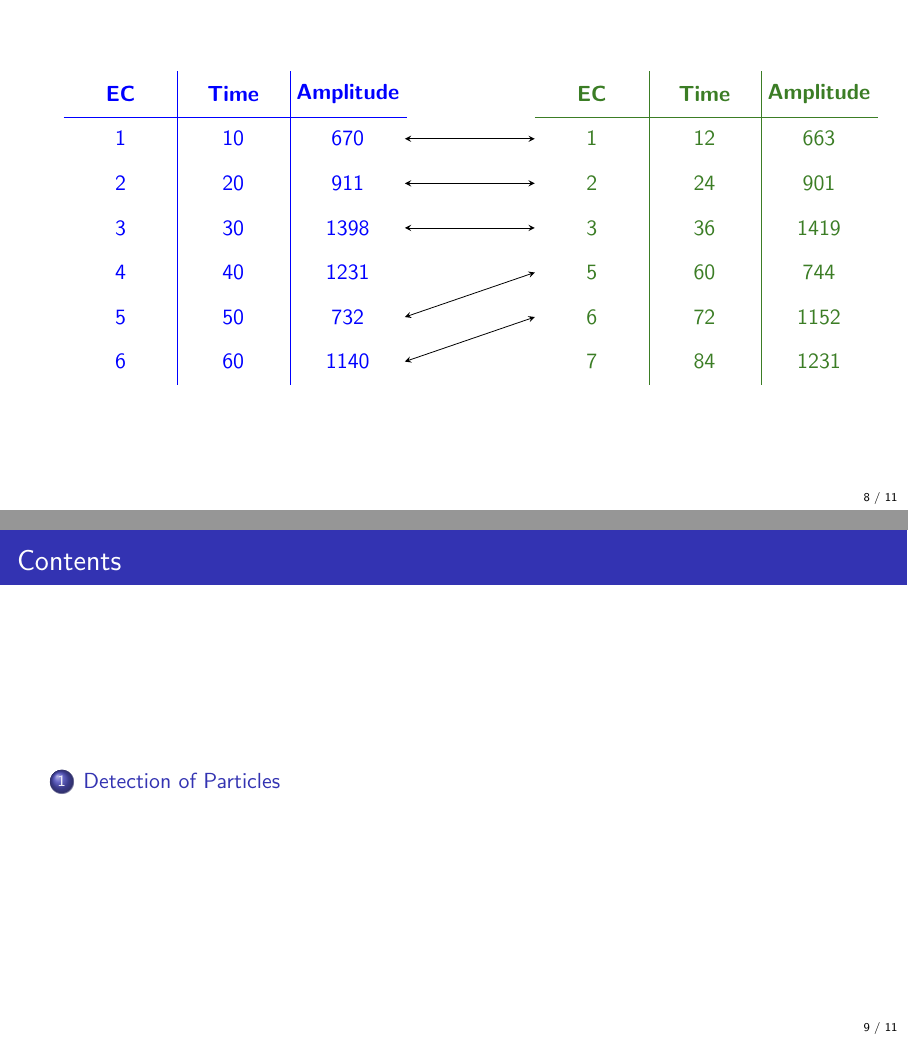
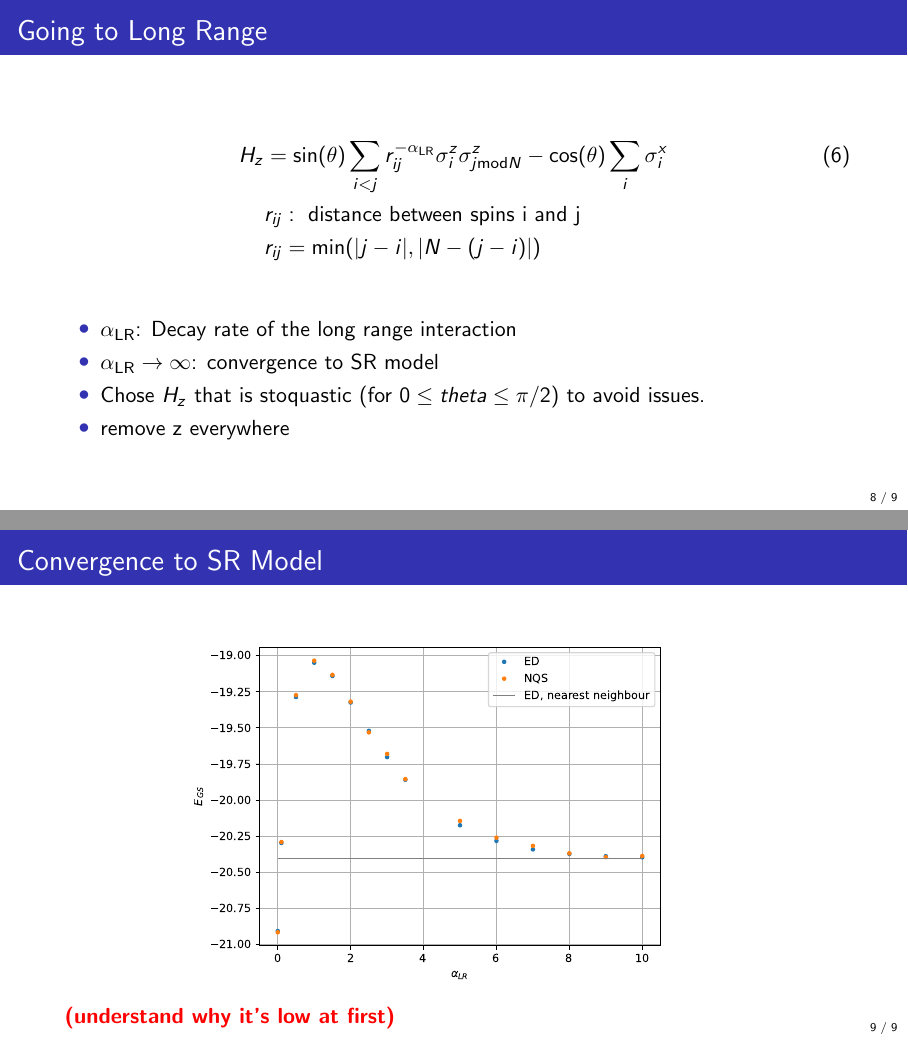
Before and after one commit to fpgasta/nqs-ising-research-project, LaTeX slides (latex/update-26-11-26.tex): pages 10 and 11 of 14 before the commit and pages 9 and 10 of 10 after it, joined at a grey line. Compiled offline with pdfLaTeX.

Commit message:
Polish presentation

```diff
--- a/latex/update-26-11-26.tex
+++ b/latex/update-26-11-26.tex
@@ -165,62 +176,24 @@
-\begin{frame}[fragile]
-  \centering
-  \begin{tikzpicture}[
-  table/.style={
-    matrix of nodes,
-    nodes={minimum width=2cm, minimum height=0.8cm, anchor=center},
-    column sep=-\pgflinewidth, row sep=-\pgflinewidth,
-    nodes in empty cells,
-  }
-]
-
-% Left table
-\matrix (left) [table,text=blue] {
-  \textbf{EC} & \textbf{Time} & \textbf{Amplitude} \\
-  1 & 10 & 670 \\
-  2 & 20 & 911 \\
-  3 & 30 & 1398 \\
-  4 & 40 & 1231 \\
-  5 & 50 & 732 \\
-  6 & 60 & 1140 \\
-};
-
-% Draw vertical separator + outer box for left
-\draw[draw=blue] (left-1-1.south west) -- (left-1-3.south east);
-\draw[draw=blue] (left-1-1.north east) -- (left-7-1.south east);
-\draw[draw=blue] (left-1-2.north east) -- (left-7-2.south east);
-
-% Right table
-\matrix (right) [table,text=OliveGreen, right=2cm of left] {
-  \textbf{EC} & \textbf{Time} & \textbf{Amplitude} \\
-  1 & 12 & 663 \\
-  2 & 24 & 901 \\
-  3 & 36 & 1419 \\
-  5 & 60 & 744 \\
-  6 & 72 & 1152 \\
-  7 & 84 & 1231 \\
-};
-
-% Draw vertical separator + outer box for right
-\draw[draw=OliveGreen] (right-1-1.south west) -- (right-1-3.south east);
-\draw[draw=OliveGreen] (right-1-1.north east) -- (right-7-1.south east);
-\draw[draw=OliveGreen] (right-1-2.north east) -- (right-7-2.south east);
-
-% Arrows between rows (automatic row anchors!)
-% \draw[->] (left-2-2.east) -- (right-2-1.west);
-% \draw[->] (left-3-2.east) -- (right-3-1.west);
-\onslide<2>{
-  \foreach \i in {2,3,4} { % horizontal rules
-    \draw[<->] (left-\i-3.east) -- (right-\i-1.west);
-  }
-  \draw[<->] (left-6-3.east) -- (right-5-1.west);
-  \draw[<->] (left-7-3.east) -- (right-6-1.west);
-}
-
-\end{tikzpicture}
+  \frametitle{Going to Long Range}
+  \begin{align}
+    {H}_z &= \sin(\theta) \sum_{i<j} r_{ij}^{-\alpha_\text{LR}} \sigma^z_i \sigma^z_{j \text{mod} N} - \cos(\theta) \sum_i \sigma^x_i\\
+    % J_{ij} &= r^{-\alpha_\text{LR}}
+    &r_{ij}:\text{ distance between spins i and j}\nonumber\\
+    &r_{ij} = \min(|j-i|, |N-(j-i)|)\nonumber
+  \end{align}
+  \begin{itemize}
+    \item $\alpha_\text{LR}$: Decay rate of the long range interaction
+    \item $\alpha_\text{LR} \rightarrow \infty$: convergence to SR model
+    \item Chose $H_z$ that is stoquastic (for $0 \leq theta \leq \pi/2$) to avoid issues.
+    \item \text{remove z everywhere}
+  \end{itemize}
 \end{frame}
 
 \begin{frame}
-  \frametitle{Contents}
-  \tableofcontents
+  \frametitle{Convergence to SR Model}
+  \begin{figure}
+    \centering
+    \includegraphics[height=.8\textheight]{lr-ising-convergence.pdf}
+  \end{figure}
+  \todo{understand why it's low at first}
 \end{frame}
 
@@ -230,2 +199,0 @@
-  \begin{minipage}{.36\textwidth}
-    \only<1>{
```
Also changed, not shown: latex/update-26-11-26.pdf, plot/correlation-1.pdf, latex/update-26-11-26.tex (101 more changed lines), 3 other files.
